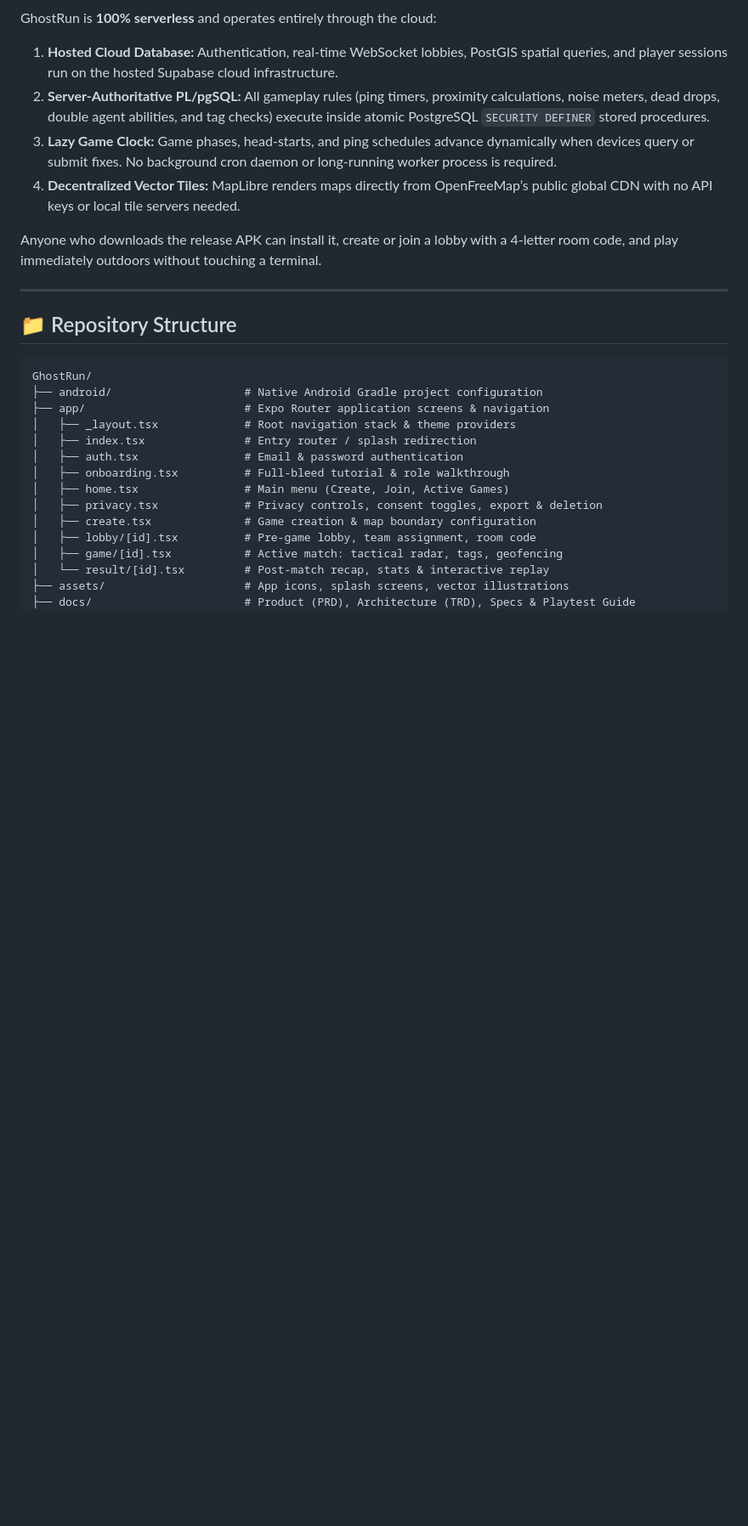
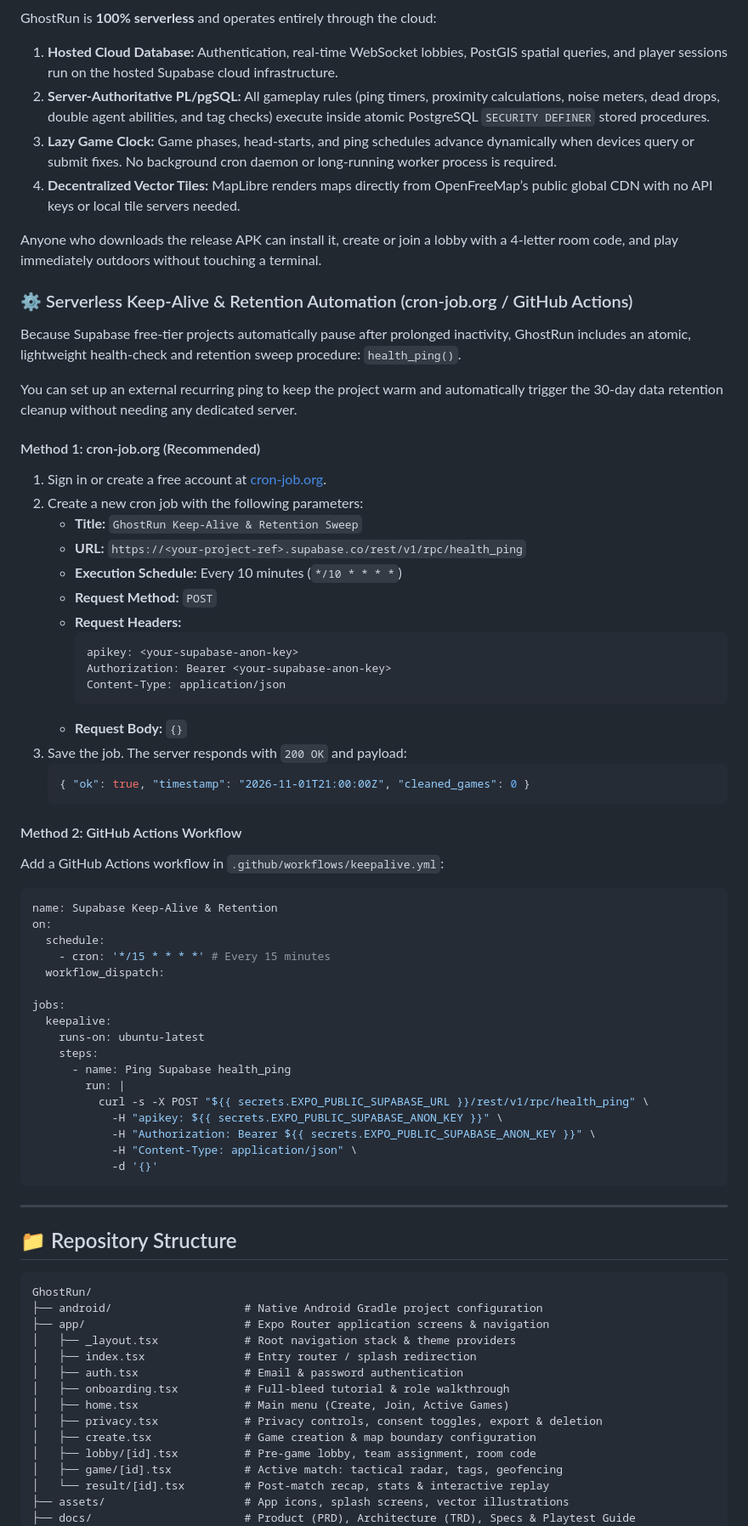
Before and after one commit to ArshvirSk/GhostRun, a Markdown page: README.md, the part around one of its changes. Shown at 85% size. Rendered like a GitHub page; blank space fills up the shorter version.

Commit message:
docs: enrich README with TOC, Haunted Map, Ghost Library, audio engine, and cron keep-alive

````diff
--- a/README.md
+++ b/README.md
@@ -165,6 +205,53 @@ GhostRun is **100% serverless** and operates entirely through the cloud:
 4. **Decentralized Vector Tiles:** MapLibre renders maps directly from OpenFreeMap’s public global CDN with no API keys or local tile servers needed.
 
 Anyone who downloads the release APK can install it, create or join a lobby with a 4-letter room code, and play immediately outdoors without touching a terminal.
+
+### ⚙️ Serverless Keep-Alive & Retention Automation (cron-job.org / GitHub Actions)
+
+Because Supabase free-tier projects automatically pause after prolonged inactivity, GhostRun includes an atomic, lightweight health-check and retention sweep procedure: `health_ping()`.
+
+You can set up an external recurring ping to keep the project warm and automatically trigger the 30-day data retention cleanup without needing any dedicated server.
+
+#### Method 1: cron-job.org (Recommended)
+1. Sign in or create a free account at [cron-job.org](https://cron-job.org/).
+2. Create a new cron job with the following parameters:
+   - **Title:** `GhostRun Keep-Alive & Retention Sweep`
+   - **URL:** `https://<your-project-ref>.supabase.co/rest/v1/rpc/health_ping`
+   - **Execution Schedule:** Every 10 minutes (`*/10 * * * *`)
+   - **Request Method:** `POST`
+   - **Request Headers:**
+     ```http
+     apikey: <your-supabase-anon-key>
+     Authorization: Bearer <your-supabase-anon-key>
+     Content-Type: application/json
+     ```
+   - **Request Body:** `{}`
+3. Save the job. The server responds with `200 OK` and payload:
+   ```json
+   { "ok": true, "timestamp": "2026-11-01T21:00:00Z", "cleaned_games": 0 }
+   ```
+
+#### Method 2: GitHub Actions Workflow
+Add a GitHub Actions workflow in `.github/workflows/keepalive.yml`:
+```yaml
+name: Supabase Keep-Alive & Retention
+on:
+  schedule:
+    - cron: '*/15 * * * *' # Every 15 minutes
+  workflow_dispatch:
+
+jobs:
+  keepalive:
+    runs-on: ubuntu-latest
+    steps:
+      - name: Ping Supabase health_ping
+        run: |
+          curl -s -X POST "${{ secrets.EXPO_PUBLIC_SUPABASE_URL }}/rest/v1/rpc/health_ping" \
+            -H "apikey: ${{ secrets.EXPO_PUBLIC_SUPABASE_ANON_KEY }}" \
+            -H "Authorization: Bearer ${{ secrets.EXPO_PUBLIC_SUPABASE_ANON_KEY }}" \
+            -H "Content-Type: application/json" \
+            -d '{}'
+```
 
 ---
 
````
Also changed, not shown: other parts of README.md (+40 -0 lines).
